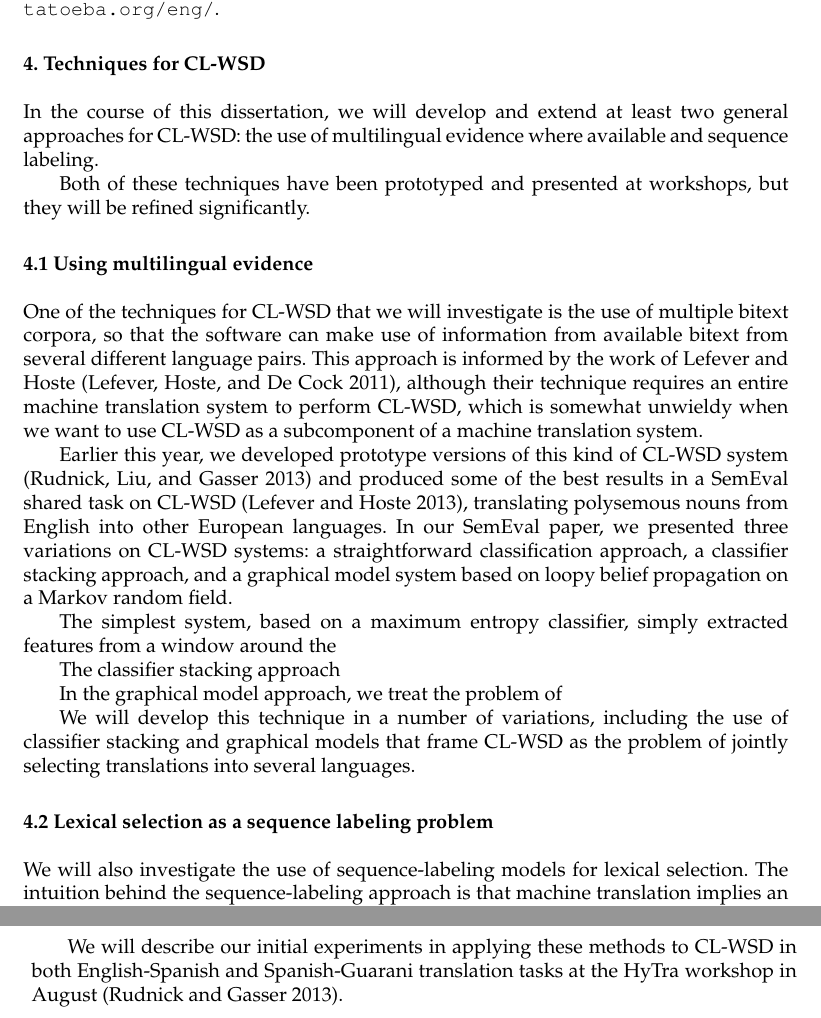
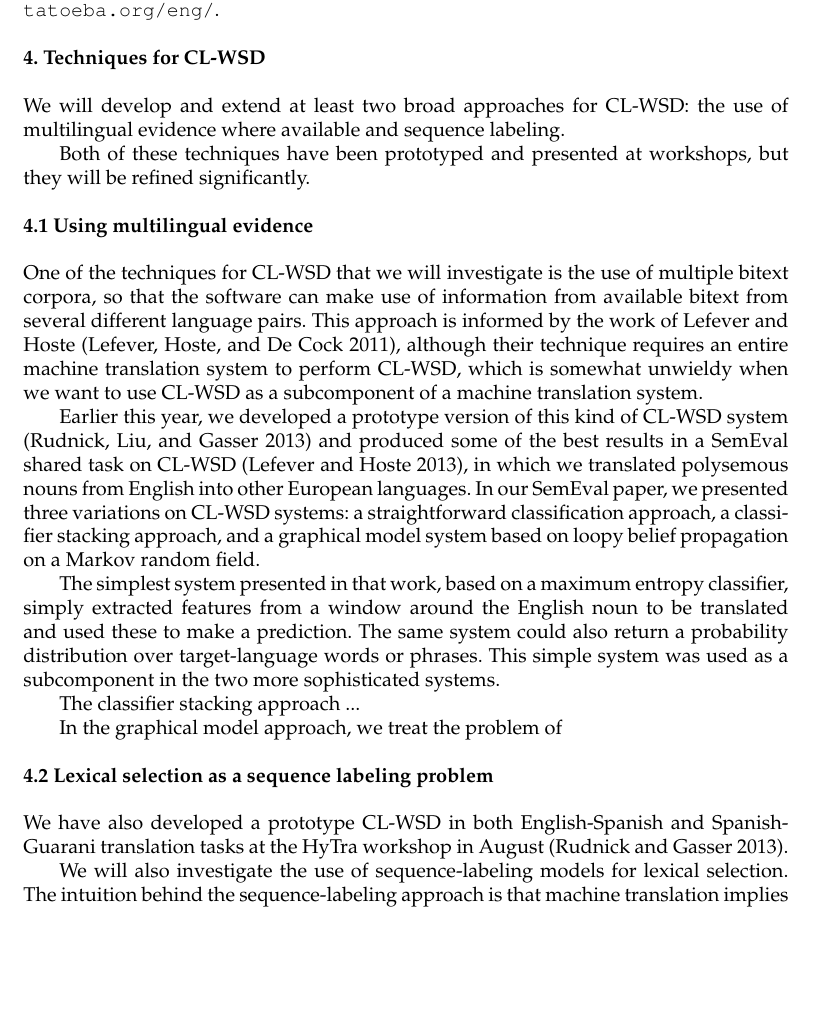
Before and after one commit to alexrudnick/dissertation, a LaTeX document (proposal/proposal.tex, which reads proposal/clwsd.tex): two parts of pages 4 and 5 of 9 before the commit and part of page 4 of 9 after it, the two joined at a grey line, cut so that both start at the same text, the shorter picture padded with empty space. Compiled offline with pdfLaTeX.

Commit message:
edits edits edits on the proposal

```diff
--- a/proposal/clwsd.tex
+++ b/proposal/clwsd.tex
@@ -1,9 +1,8 @@
 \section{Techniques for CL-WSD}
 
 %% XXX: this sentence needs some help
-In the course of this dissertation, we will develop and extend at least two
-general approaches for CL-WSD: the use of multilingual evidence where
-available and sequence labeling.
+We will develop and extend at least two broad approaches for CL-WSD: the use
+of multilingual evidence where available and sequence labeling.
 
 Both of these techniques have been prototyped and presented at workshops, but
 they will be refined significantly.
@@ -18,32 +17,34 @@ an entire machine translation system to perform CL-WSD, which is somewhat
 unwieldy when we want to use CL-WSD as a subcomponent of a machine translation
 system.
 
-Earlier this year, we developed prototype versions of this kind of CL-WSD system
-\cite{rudnick-liu-gasser:2013:SemEval-2013} and produced some of the best
-results in a SemEval shared task on CL-WSD \cite{task10}, translating
-polysemous nouns from English into other European languages. In our SemEval
-paper, we presented three variations on CL-WSD systems: a straightforward
-classification approach, a classifier stacking approach, and a graphical model
-system based on loopy belief propagation on a Markov random field.
+Earlier this year, we developed a prototype version of this kind of CL-WSD
+system \cite{rudnick-liu-gasser:2013:SemEval-2013} and produced some of the
+best results in a SemEval shared task on CL-WSD \cite{task10}, in which we
+translated polysemous nouns from English into other European languages. In our
+SemEval paper, we presented three variations on CL-WSD systems: a
+straightforward classification approach, a classifier stacking approach, and a
+graphical model system based on loopy belief propagation on a Markov random
+field.
 
-The simplest system, based on a maximum entropy classifier, simply extracted
-features from a window around the
+The simplest system presented in that work, based on a maximum entropy
+classifier, simply extracted features from a window around the English noun to
+be translated and used these to make a prediction. The same system could also
+return a probability distribution over target-language words or phrases. This
+simple system was used as a subcomponent in the two more sophisticated systems.
 
-%% write about the stacking approach
-The classifier stacking approach
 
-%% write about the graphical model approach
+The classifier stacking approach ...
+
+
 In the graphical model approach, we treat the problem of
 
 
-We will develop this technique in a number of variations, including the use of
-classifier stacking and graphical models that frame CL-WSD as the problem
-of jointly selecting translations into several languages.
+\subsection{Lexical selection as a sequence labeling problem}
 
+We have also developed a prototype
+CL-WSD in both English-Spanish and Spanish-Guarani translation tasks at the
+HyTra workshop in August \cite{rudnick-gasser:2013:HyTra-2013}.
 
-
-
-\subsection{Lexical selection as a sequence labeling problem}
 We will also investigate the use of sequence-labeling models for
 lexical selection.  The intuition behind the sequence-labeling approach is that
 machine translation implies an ``all-words" WSD task, in that we need to choose
@@ -57,8 +58,5 @@ efficient inference and the ability to trade more computational resources for
 richer modeling. More sophisticated sequence models, such as Conditional Random
 Fields, may be useful in this task as well.
 
-We will describe our initial experiments in applying these methods to CL-WSD in
-both English-Spanish and Spanish-Guarani translation tasks at the HyTra
-workshop in August \cite{rudnick-gasser:2013:HyTra-2013}.
 
 \subsection{Applying similar techniques for morphology prediction}
```
Also changed, not shown: proposal/overview.tex (+2 -0 lines).
